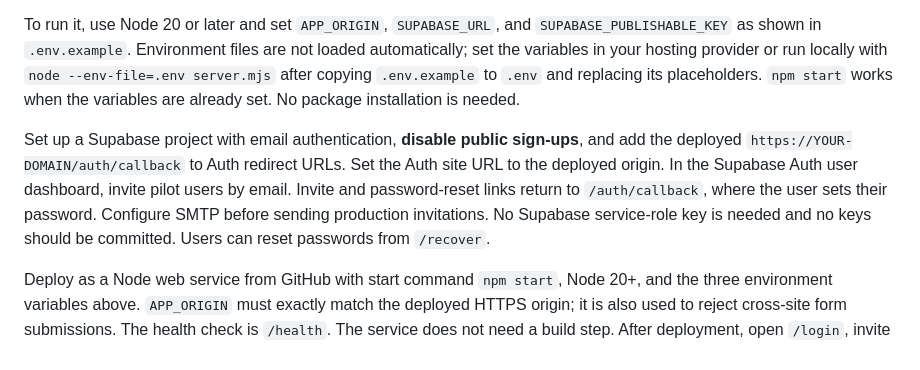
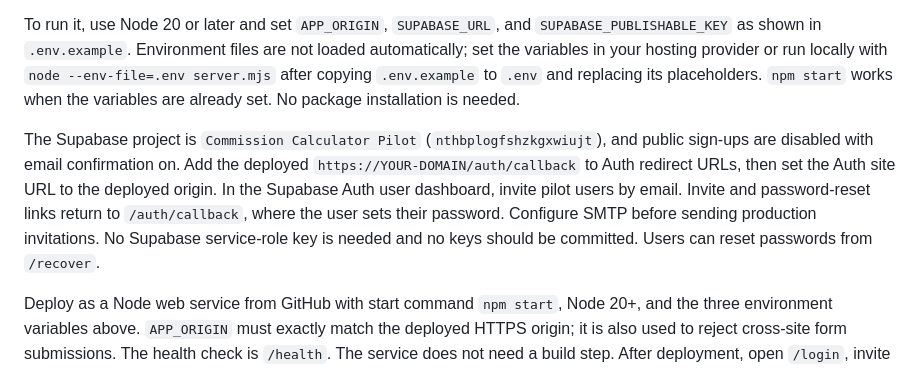
Before and after one commit to justinmccray28/commission-calculator, a Markdown page: README.md, the part around the change. Drawn GitHub-style.

Commit message:
Document invite-only Supabase pilot setup

```diff
--- a/README.md
+++ b/README.md
@@ -6,7 +6,7 @@
 
 To run it, use Node 20 or later and set `APP_ORIGIN`, `SUPABASE_URL`, and `SUPABASE_PUBLISHABLE_KEY` as shown in `.env.example`. Environment files are not loaded automatically; set the variables in your hosting provider or run locally with `node --env-file=.env server.mjs` after copying `.env.example` to `.env` and replacing its placeholders. `npm start` works when the variables are already set. No package installation is needed.
 
-Set up a Supabase project with email authentication, **disable public sign-ups**, and add the deployed `https://YOUR-DOMAIN/auth/callback` to Auth redirect URLs. Set the Auth site URL to the deployed origin. In the Supabase Auth user dashboard, invite pilot users by email. Invite and password-reset links return to `/auth/callback`, where the user sets their password. Configure SMTP before sending production invitations. No Supabase service-role key is needed and no keys should be committed. Users can reset passwords from `/recover`.
+The Supabase project is `Commission Calculator Pilot` (`nthbplogfshzkgxwiujt`), and public sign-ups are disabled with email confirmation on. Add the deployed `https://YOUR-DOMAIN/auth/callback` to Auth redirect URLs, then set the Auth site URL to the deployed origin. In the Supabase Auth user dashboard, invite pilot users by email. Invite and password-reset links return to `/auth/callback`, where the user sets their password. Configure SMTP before sending production invitations. No Supabase service-role key is needed and no keys should be committed. Users can reset passwords from `/recover`.
 
 Deploy as a Node web service from GitHub with start command `npm start`, Node 20+, and the three environment variables above. `APP_ORIGIN` must exactly match the deployed HTTPS origin; it is also used to reject cross-site form submissions. The health check is `/health`. The service does not need a build step. After deployment, open `/login`, invite one agent, test the invitation and password reset, and confirm `/app` and `/api/commission-data` redirect or return 401 when signed out.
 
```
